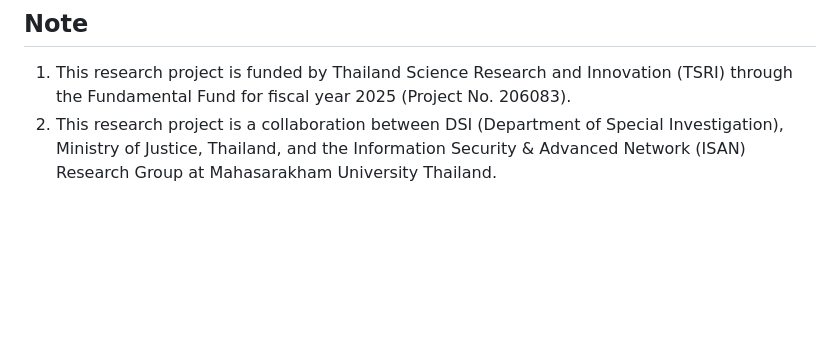
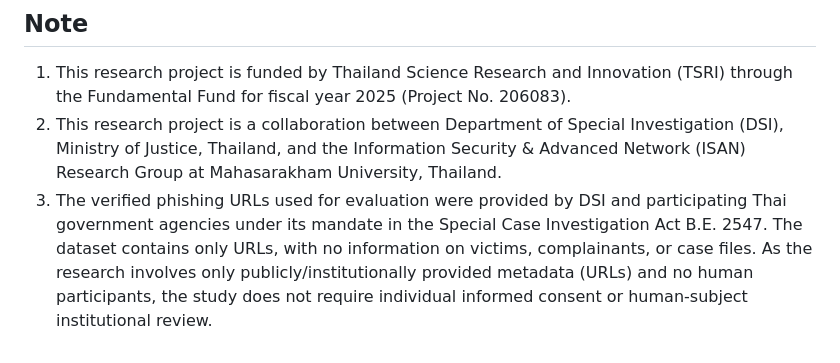
Before and after one commit to egachaipua-sys/thai-phishtank, a Markdown page: README.md, the part around the change. Rendered like a GitHub page; blank space fills up the shorter version.

Commit message:
Clarify collaboration details in README

```diff
--- a/README.md
+++ b/README.md
@@ -480,4 +480,5 @@ See repository for license information.
 
 ## Note
 1) This research project is funded by Thailand Science Research and Innovation (TSRI) through the Fundamental Fund for fiscal year 2025 (Project No. 206083).
-2) This research project is a collaboration between DSI (Department of Special Investigation), Ministry of Justice, Thailand, and the Information Security & Advanced Network (ISAN) Research Group at Mahasarakham University Thailand.
+2) This research project is a collaboration between Department of Special Investigation (DSI), Ministry of Justice, Thailand, and the Information Security & Advanced Network (ISAN) Research Group at Mahasarakham University, Thailand.
+3) The verified phishing URLs used for evaluation were provided by DSI and participating Thai government agencies under its mandate in the Special Case Investigation Act B.E. 2547. The dataset contains only URLs, with no information on victims, complainants, or case files. As the research involves only publicly/institutionally provided metadata (URLs) and no human participants, the study does not require individual informed consent or human-subject institutional review.
```
